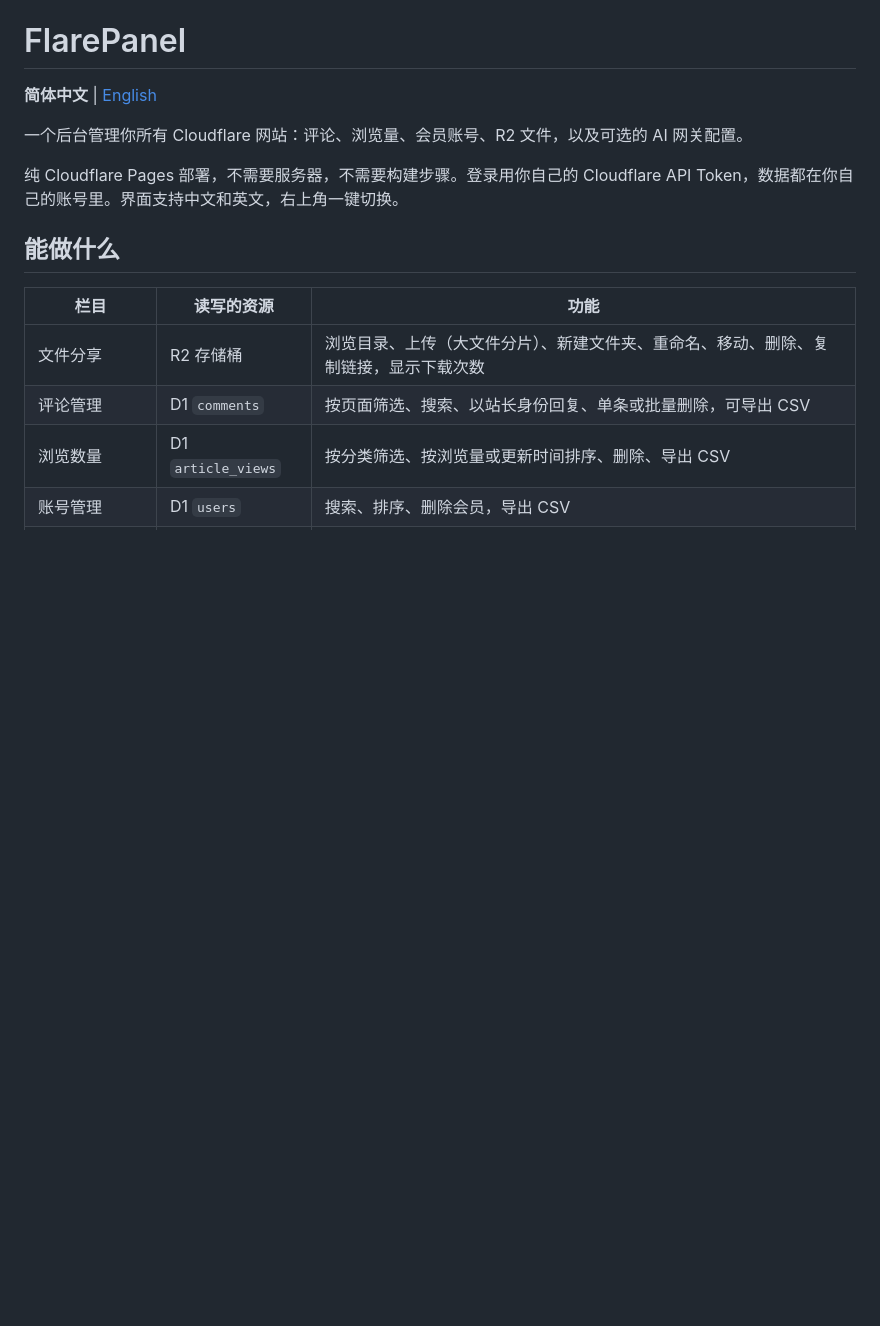
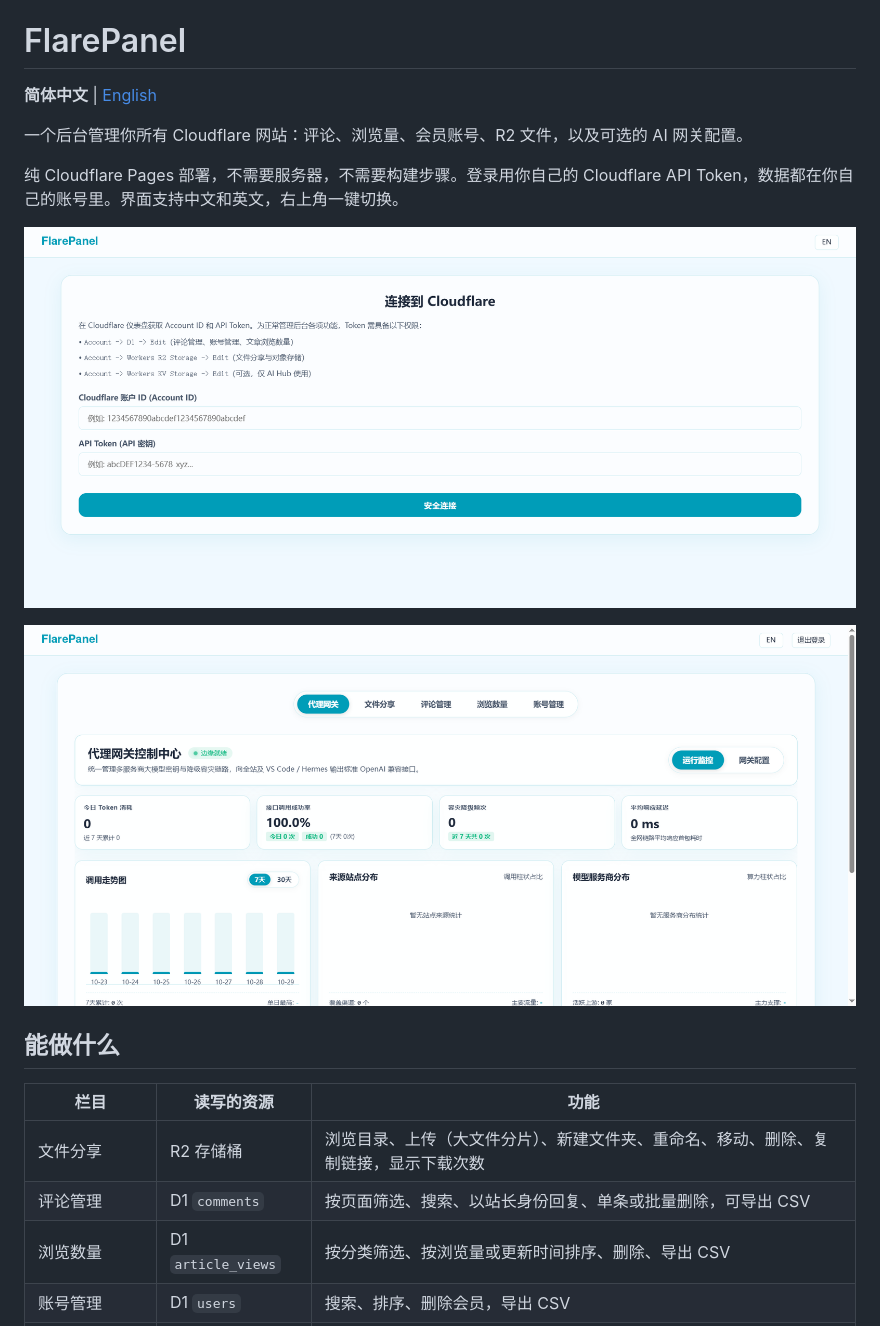
Before and after one commit to HenryYannis/FlarePanel, a Markdown page: README.md, the part around the change. Drawn GitHub-style; pictures changed too: docs/screenshots/gateway.png (added), docs/screenshots/login.png (added); blank space fills up the shorter version.

Commit message:
README 加入界面截图，新增仓库封面图

```diff
--- a/README.md
+++ b/README.md
@@ -5,6 +5,10 @@
 一个后台管理你所有 Cloudflare 网站：评论、浏览量、会员账号、R2 文件，以及可选的 AI 网关配置。
 
 纯 Cloudflare Pages 部署，不需要服务器，不需要构建步骤。登录用你自己的 Cloudflare API Token，数据都在你自己的账号里。界面支持中文和英文，右上角一键切换。
+
+![登录页](docs/screenshots/login.png)
+
+![代理网关](docs/screenshots/gateway.png)
 
 ## 能做什么
 
```
Also changed, not shown: README.en.md (+4 -0 lines), docs/social-preview.png (added).
